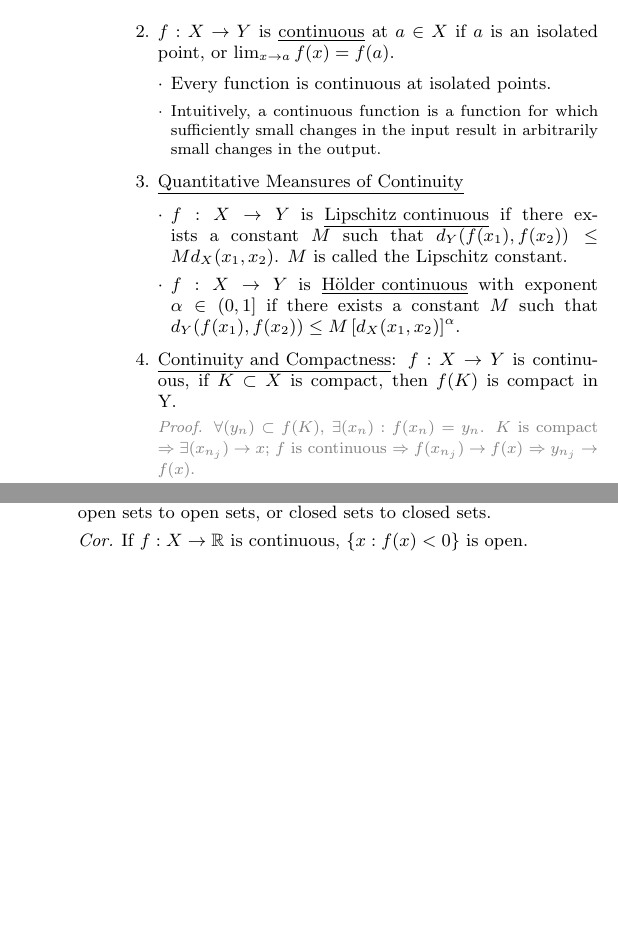
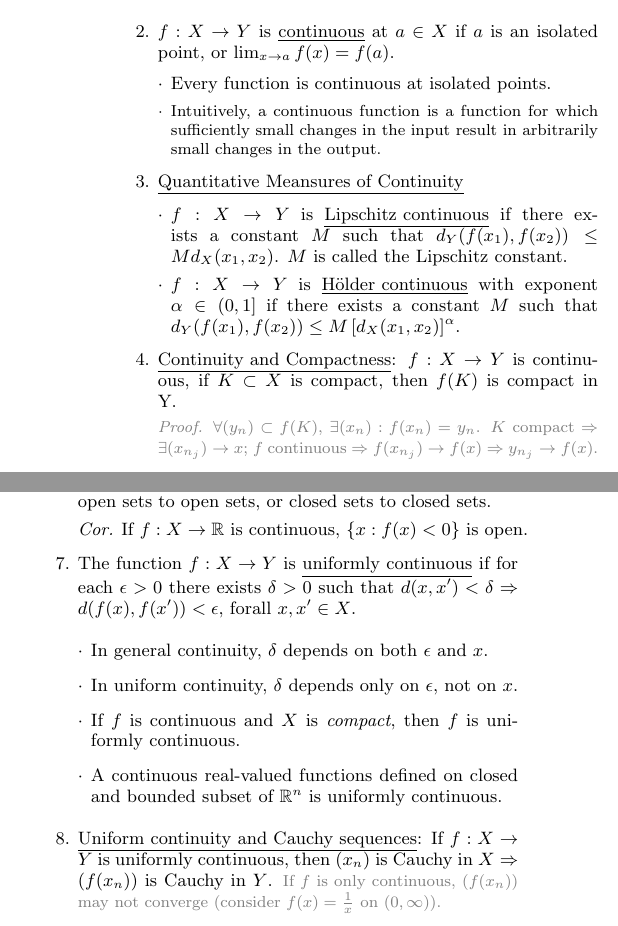
Before and after one commit to aikow/econ, a LaTeX paper (MATH6110/MATH6110-SUMMARY/main.tex): two parts of the columns of page 3 of 3, joined at a grey line, cut so that both start at the same text, the shorter picture padded with empty space. Compiled offline with pdfLaTeX.

Commit message:
uniformly continuous

```diff
--- a/MATH6110/MATH6110-SUMMARY/main.tex
+++ b/MATH6110/MATH6110-SUMMARY/main.tex
@@ -536,8 +536,8 @@ then there exists a unique fixed point $f(x)=x$.
 
       \begin{proof}
         $\forall (y_n) \subset f(K)$, $\exists (x_n): f(x_n)=y_n$.
-        $K$ is compact $\imply \exists (x_{n_j}) \to x$;
-        $f$ is continuous $\imply f(x_{n_j}) \to f(x)$ $\imply y_{n_j} \to f(x)$.
+        $K$ compact $\imply \exists (x_{n_j}) \to x$;
+        $f$ continuous $\imply f(x_{n_j}) \to f(x)$ $\imply y_{n_j} \to f(x)$.
       \end{proof}
 
       \emph{Cor.} Continuous function on a compact set is bounded.
@@ -565,13 +565,30 @@ then there exists a unique fixed point $f(x)=x$.
         On the other hand, $f^{-1}(B_{\e}(f(x)))$ is an open set
         $\imply \exists B_{\d}(x) \subset f^{-1}(B_{\e}(f(x)))$
         $\imply f(B_{\d}(x)) \subset B_{\e}(f(x))$ $\imply$ $f$ is continuous.
-      \end{proof} \\
+      \end{proof}
 
       \emph{Note.} Continuous functions do \emph{not} necessarily
       map open sets to open sets, or closed sets to closed sets.
 
       \emph{Cor.} \mbox{If $f: X\to\R$ is continuous, $\{x: f(x)<0\}$ is open.}
 
+   \item The function $f: X \to Y$ is \defn{uniformly continuous} if for each
+     $\e > 0$ there exists $\d > 0$ such that $d(x, x') < \d \imply d(f(x), f(x')) < \e$,
+     forall $x,x' \in X$.
+          \begin{itemize}
+            \item In general continuity, $\d$ depends on both $\e$ and $x$.
+            \item In uniform continuity, $\d$ depends only on $\e$, not on $x$.
+            \item If $f$ is continuous and $X$ is \emph{compact}, then $f$ is uniformly continuous.
+            \item A continuous real-valued functions defined on closed and bounded subset of $\R^n$
+                  is uniformly continuous.
+          \end{itemize}
+
+    \item \defn{Uniform continuity and Cauchy sequences}: If $f: X\to Y$ is uniformly continuous,
+       then $(x_n)$ is Cauchy in $X$ $\imply$ $(f(x_n))$ is Cauchy in $Y$.
+       {\footnotesize\color{gray}
+        If $f$ is only continuous, $(f(x_n))$ may not converge
+        (consider $f(x) = \frac{1}{x}$ on $(0, \infty)$).
+       }
 \end{enumerate}
 
 
```
Also changed, not shown: MATH6110/MATH6110-SUMMARY/main.pdf.
